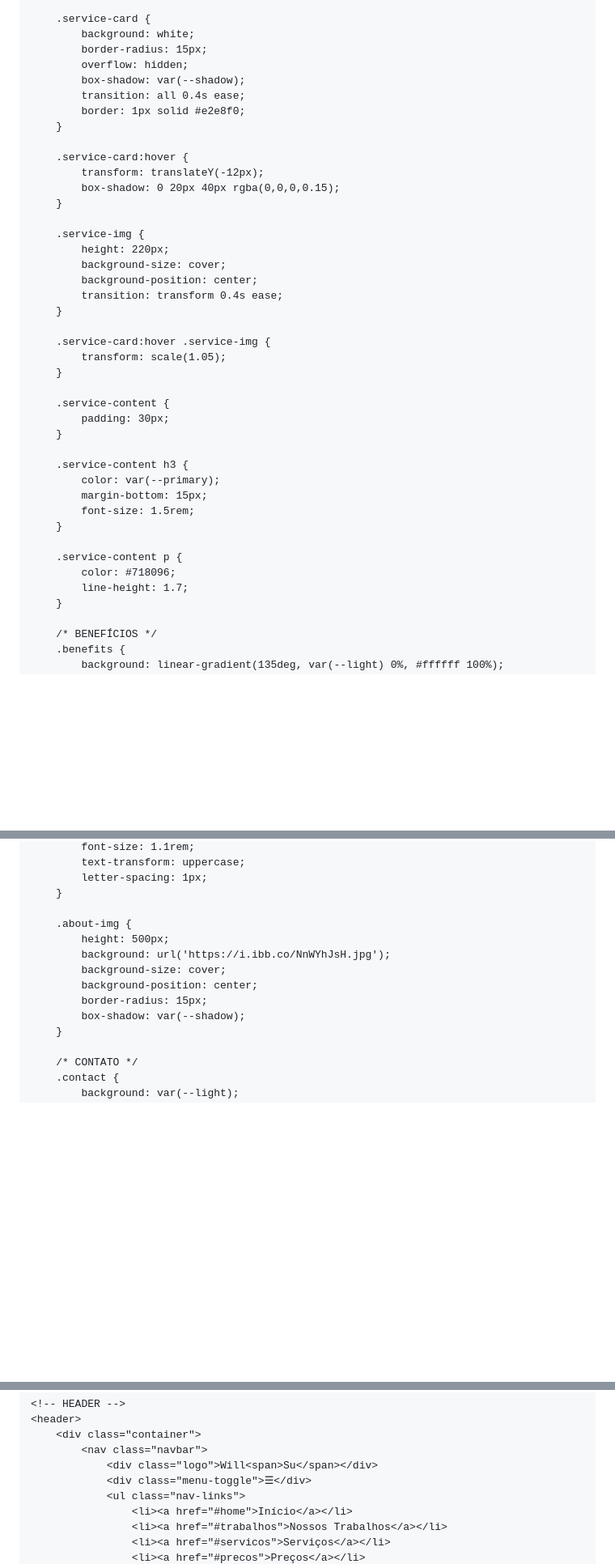
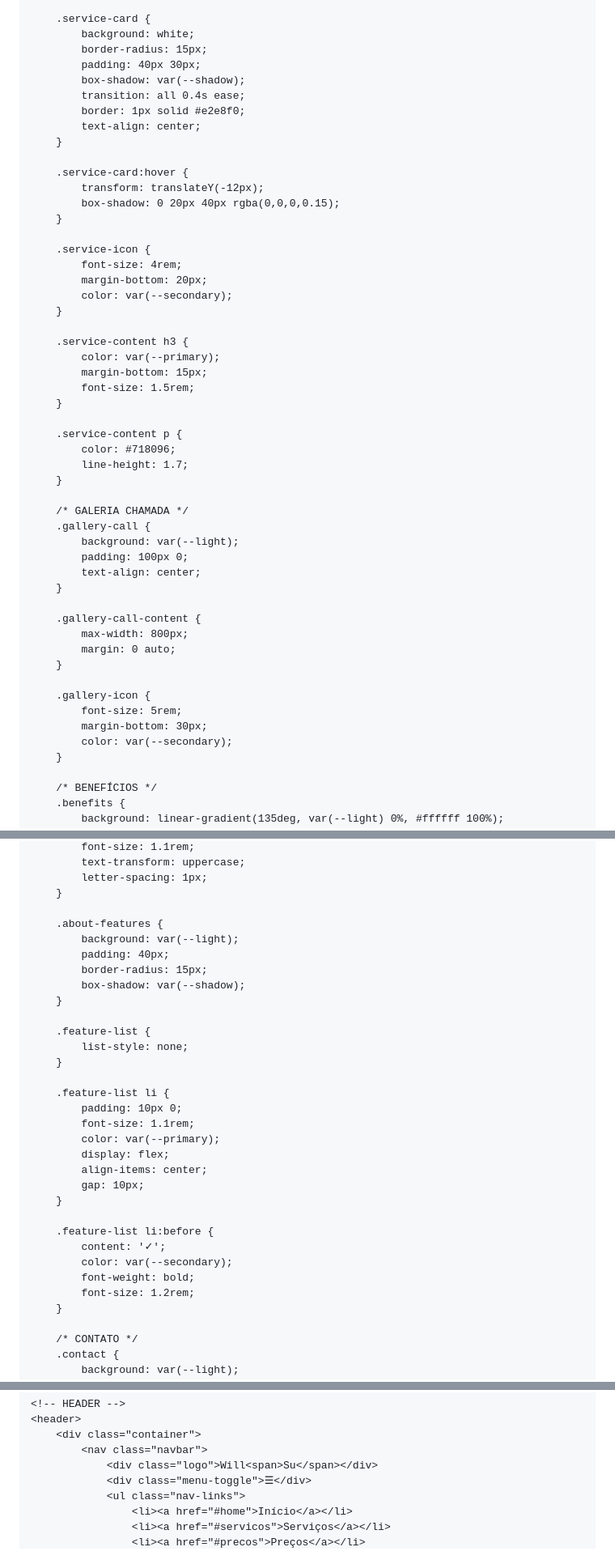
Before and after one commit to wmwilliansmiranda-jpg/willsu-sp.github, a Markdown page: README.md, 3 parts joined by grey strips. Shown at 81% size. Drawn GitHub-style; blank space fills up the shorter version.

```diff
--- a/README.md
+++ b/README.md
@@ -335,10 +302,11 @@
         .service-card {
             background: white;
             border-radius: 15px;
-            overflow: hidden;
+            padding: 40px 30px;
             box-shadow: var(--shadow);
             transition: all 0.4s ease;
             border: 1px solid #e2e8f0;
+            text-align: center;
         }
 
         .service-card:hover {
@@ -346,19 +314,10 @@
             box-shadow: 0 20px 40px rgba(0,0,0,0.15);
         }
 
-        .service-img {
-            height: 220px;
-            background-size: cover;
-            background-position: center;
-            transition: transform 0.4s ease;
-        }
-
-        .service-card:hover .service-img {
-            transform: scale(1.05);
-        }
-
-        .service-content {
-            padding: 30px;
+        .service-icon {
+            font-size: 4rem;
+            margin-bottom: 20px;
+            color: var(--secondary);
         }
 
         .service-content h3 {
@@ -370,6 +329,24 @@
         .service-content p {
             color: #718096;
             line-height: 1.7;
+        }
+
+        /* GALERIA CHAMADA */
+        .gallery-call {
+            background: var(--light);
+            padding: 100px 0;
+            text-align: center;
+        }
+
+        .gallery-call-content {
+            max-width: 800px;
+            margin: 0 auto;
+        }
+
+        .gallery-icon {
+            font-size: 5rem;
+            margin-bottom: 30px;
+            color: var(--secondary);
         }
 
         /* BENEFÍCIOS */
@@ -446,13 +423,31 @@
             letter-spacing: 1px;
         }
 
-        .about-img {
-            height: 500px;
-            background: url('https://i.ibb.co/NnWYhJsH.jpg');
-            background-size: cover;
-            background-position: center;
+        .about-features {
+            background: var(--light);
+            padding: 40px;
             border-radius: 15px;
             box-shadow: var(--shadow);
+        }
+
+        .feature-list {
+            list-style: none;
+        }
+
+        .feature-list li {
+            padding: 10px 0;
+            font-size: 1.1rem;
+            color: var(--primary);
+            display: flex;
+            align-items: center;
+            gap: 10px;
+        }
+
+        .feature-list li:before {
+            content: '✓';
+            color: var(--secondary);
+            font-weight: bold;
+            font-size: 1.2rem;
         }
 
         /* CONTATO */
@@ -772,6 +762,5 @@
                 <div class="menu-toggle">☰</div>
                 <ul class="nav-links">
                     <li><a href="#home">Início</a></li>
-                    <li><a href="#trabalhos">Nossos Trabalhos</a></li>
                     <li><a href="#servicos">Serviços</a></li>
                     <li><a href="#precos">Preços</a></li>
```
Also changed, not shown: other parts of README.md (+141 -101 lines).
